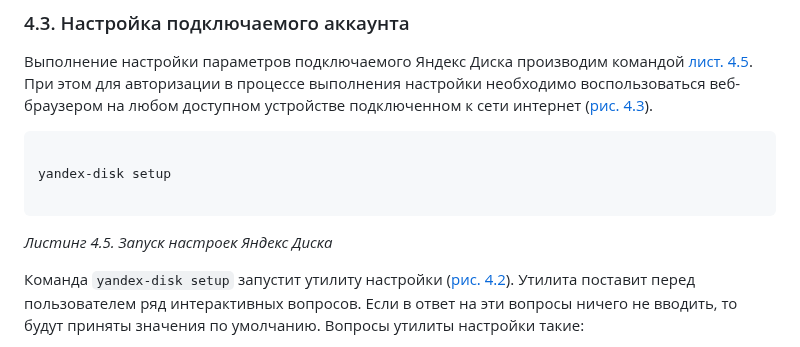
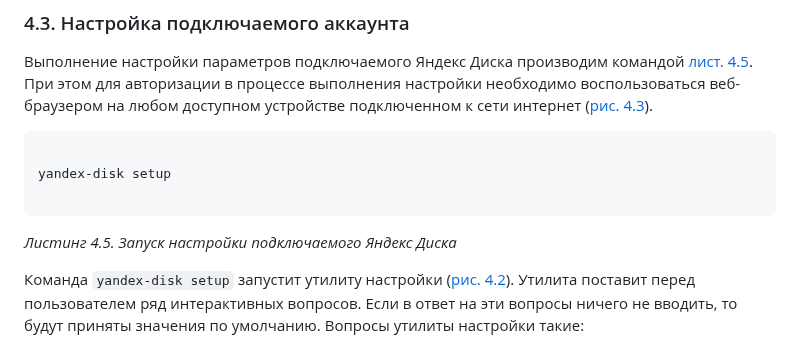
Before and after one commit to tsf-soft/django-test-1, a Markdown page: README.md, the part around the change. Rendered like a GitHub page.

````diff
--- a/README.md
+++ b/README.md
@@ -419,7 +419,7 @@ _<p>Листинг 4.4. Установка консольного клиента
 yandex-disk setup
 
 ```
-_<p>Листинг 4.5. Запуск настроек Яндекс Диска</p>_
+_<p>Листинг 4.5. Запуск настройки подключаемого Яндекс Диска</p>_
 
 Команда `yandex-disk setup` запустит утилиту настройки (<a href="#fig42">рис. 4.2</a>). Утилита поставит перед пользователем ряд интерактивных вопросов. Если в ответ на эти вопросы ничего не вводить, то будут приняты значения по умолчанию. Вопросы утилиты настройки такие:
 - Использовать прокси-сервер [y/N]? (значение по умолчанию НЕТ);
````
